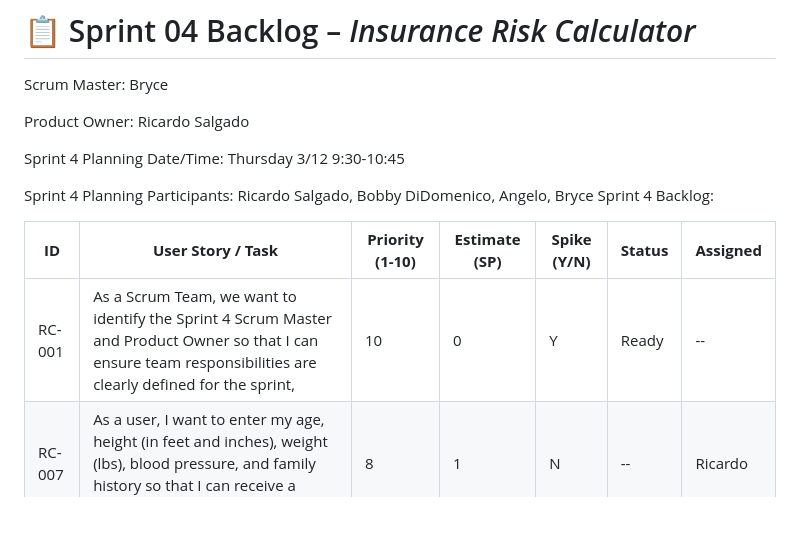
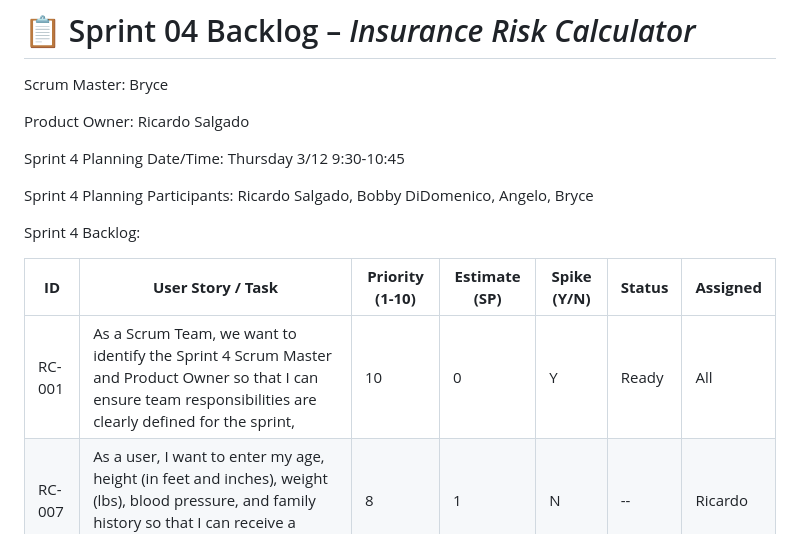
Before and after one commit to NothingRK05/Health-Insurance-Risk-Calc-Server, a Markdown page: backlogs/sprint-04-backlog.md, the part around the change. GitHub-like rendering; blank space fills up the shorter version.

Commit message:
sprint backlog

```diff
--- a/backlogs/sprint-04-backlog.md
+++ b/backlogs/sprint-04-backlog.md
@@ -13,11 +13,12 @@ Product Owner: Ricardo Salgado
 Sprint 4 Planning Date/Time: Thursday 3/12 9:30-10:45
 
 Sprint 4 Planning Participants: Ricardo Salgado, Bobby DiDomenico, Angelo, Bryce
+
 Sprint 4 Backlog:
 
 | **ID** | **User Story / Task** | **Priority (1-10)** | **Estimate (SP)** | **Spike (Y/N)** | **Status** | **Assigned** |
 |--------|------------------------|--------------|--------------|------------|--------------|--------------|
-| RC-001 | As a Scrum Team, we want to identify the Sprint 4 Scrum Master and Product Owner so that I can ensure team responsibilities are clearly defined for the sprint, | 10 | 0 | Y | Ready | -- |
+| RC-001 | As a Scrum Team, we want to identify the Sprint 4 Scrum Master and Product Owner so that I can ensure team responsibilities are clearly defined for the sprint, | 10 | 0 | Y | Ready | All |
 | RC-007 | As a user, I want to enter my age, height (in feet and inches), weight (lbs), blood pressure, and family history so that I can receive a personalized risk calculation. | 8 | 1 | N | -- | Ricardo |
 | RC-003 | As a Scrum Master, I want to facilitate Sprint Planning and story commitment so that I can help the team work with focus and alignment. | 8 | 0 | Y | -- | Bryce |
 | RC-011 | As a developer, I want to implement the risk calculation API using Node.js so that I can encapsulate the core business logic on the server side. | 8 | 3 | Y | -- | Angelo |
```
